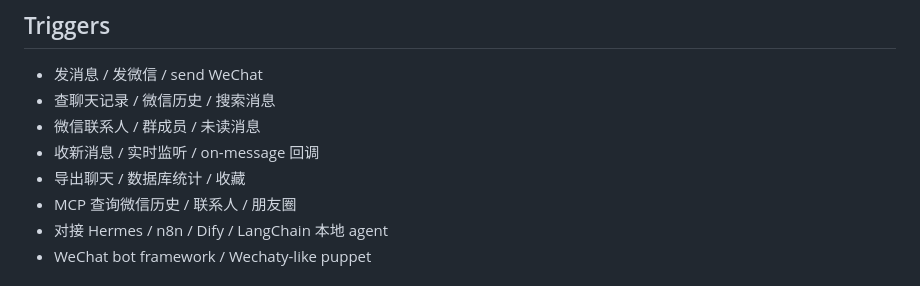
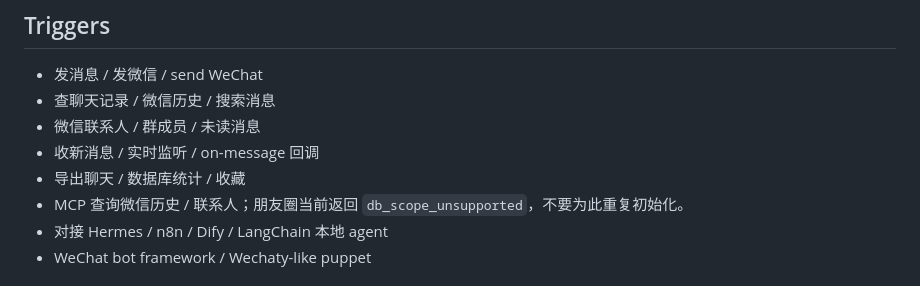
Before and after one commit to leeguooooo/wechat-use, a Markdown page: SKILL.md, the part around the change. Rendered like a GitHub page.

```diff
--- a/SKILL.md
+++ b/SKILL.md
@@ -90,7 +90,7 @@ curl -fsSL https://raw.githubusercontent.com/leeguooooo/wechat-use/main/install.
 - 微信联系人 / 群成员 / 未读消息
 - 收新消息 / 实时监听 / on-message 回调
 - 导出聊天 / 数据库统计 / 收藏
-- MCP 查询微信历史 / 联系人 / 朋友圈
+- MCP 查询微信历史 / 联系人；朋友圈当前返回 `db_scope_unsupported`，不要为此重复初始化。
 - 对接 Hermes / n8n / Dify / LangChain 本地 agent
 - WeChat bot framework / Wechaty-like puppet
 
```
Also changed, not shown: README.md (+2 -1 lines).
